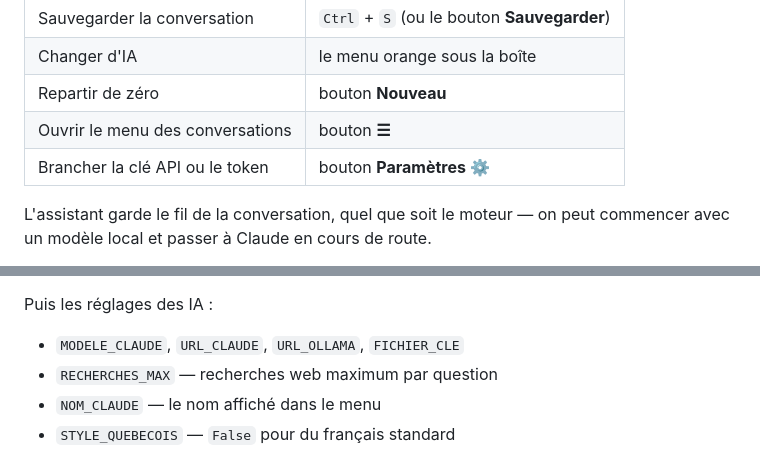
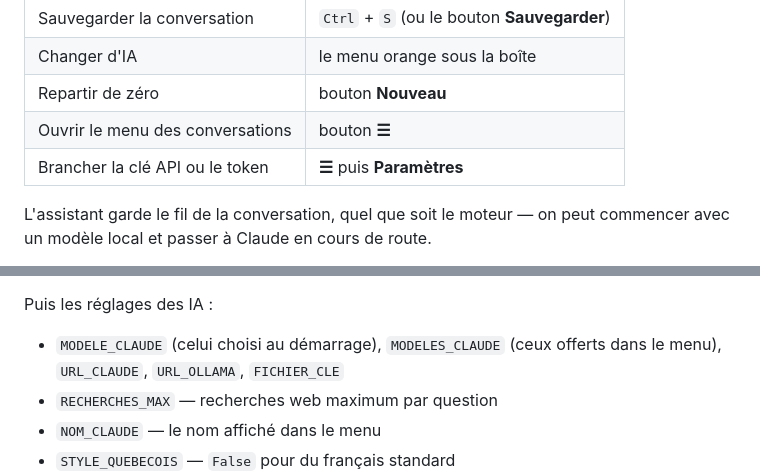
Before and after one commit to alexmarceauprevost812-source/marceau-78, a Markdown page: README.md, 2 parts joined by grey strips. Rendered like a GitHub page.

```diff
--- a/README.md
+++ b/README.md
@@ -98,7 +100,7 @@ navigateur.
 | Changer d'IA | le menu orange sous la boîte |
 | Repartir de zéro | bouton **Nouveau** |
 | Ouvrir le menu des conversations | bouton **☰** |
-| Brancher la clé API ou le token | bouton **Paramètres ⚙** |
+| Brancher la clé API ou le token | **☰** puis **Paramètres** |
 
 L'assistant garde le fil de la conversation, quel que soit le moteur — on peut
 commencer avec un modèle local et passer à Claude en cours de route.
@@ -277,7 +300,8 @@ Les couleurs, les polices et les proportions sont regroupées en haut de
 
 Puis les réglages des IA :
 
-- `MODELE_CLAUDE`, `URL_CLAUDE`, `URL_OLLAMA`, `FICHIER_CLE`
+- `MODELE_CLAUDE` (celui choisi au démarrage), `MODELES_CLAUDE` (ceux offerts
+  dans le menu), `URL_CLAUDE`, `URL_OLLAMA`, `FICHIER_CLE`
 - `RECHERCHES_MAX` — recherches web maximum par question
 - `NOM_CLAUDE` — le nom affiché dans le menu
 - `STYLE_QUEBECOIS` — `False` pour du français standard
```
Also changed, not shown: other parts of README.md (+37 -14 lines).
